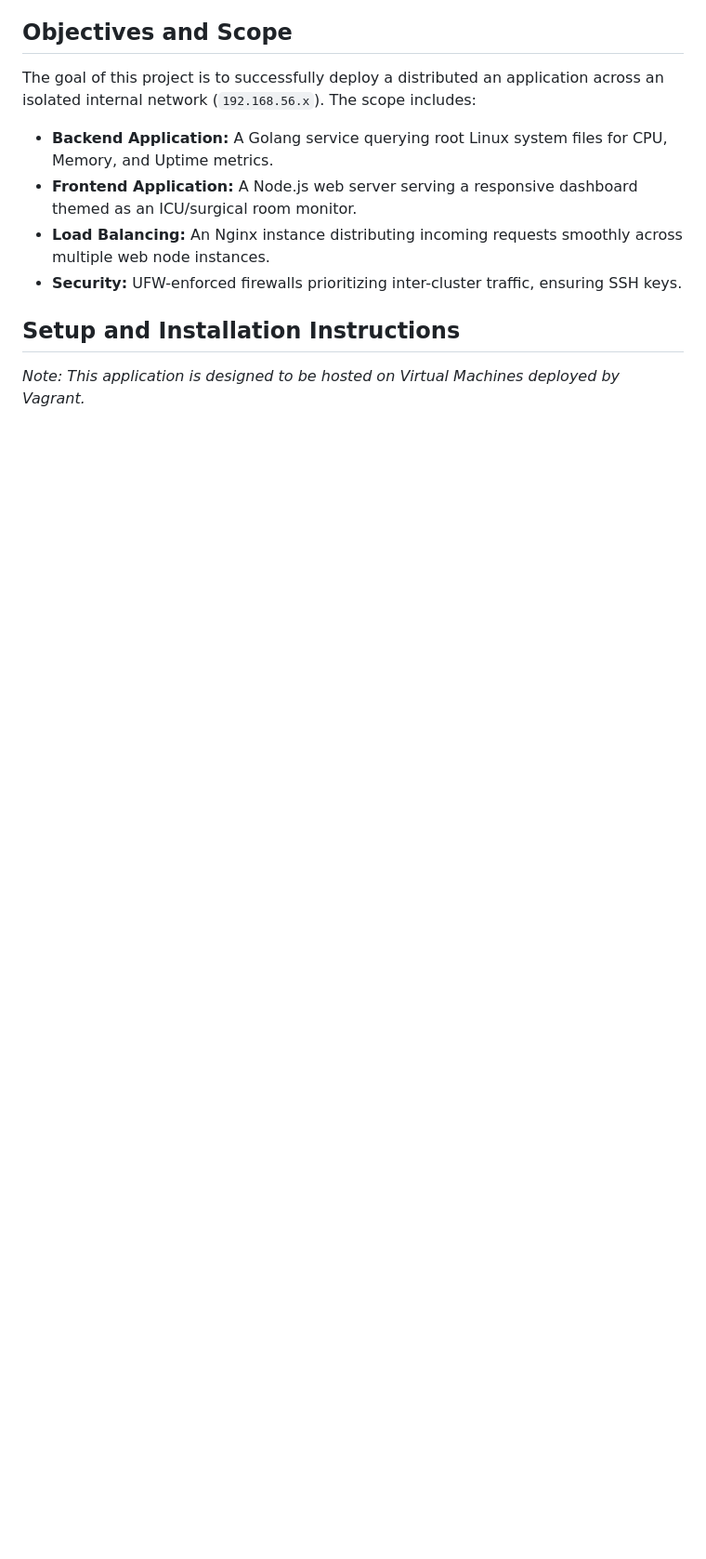
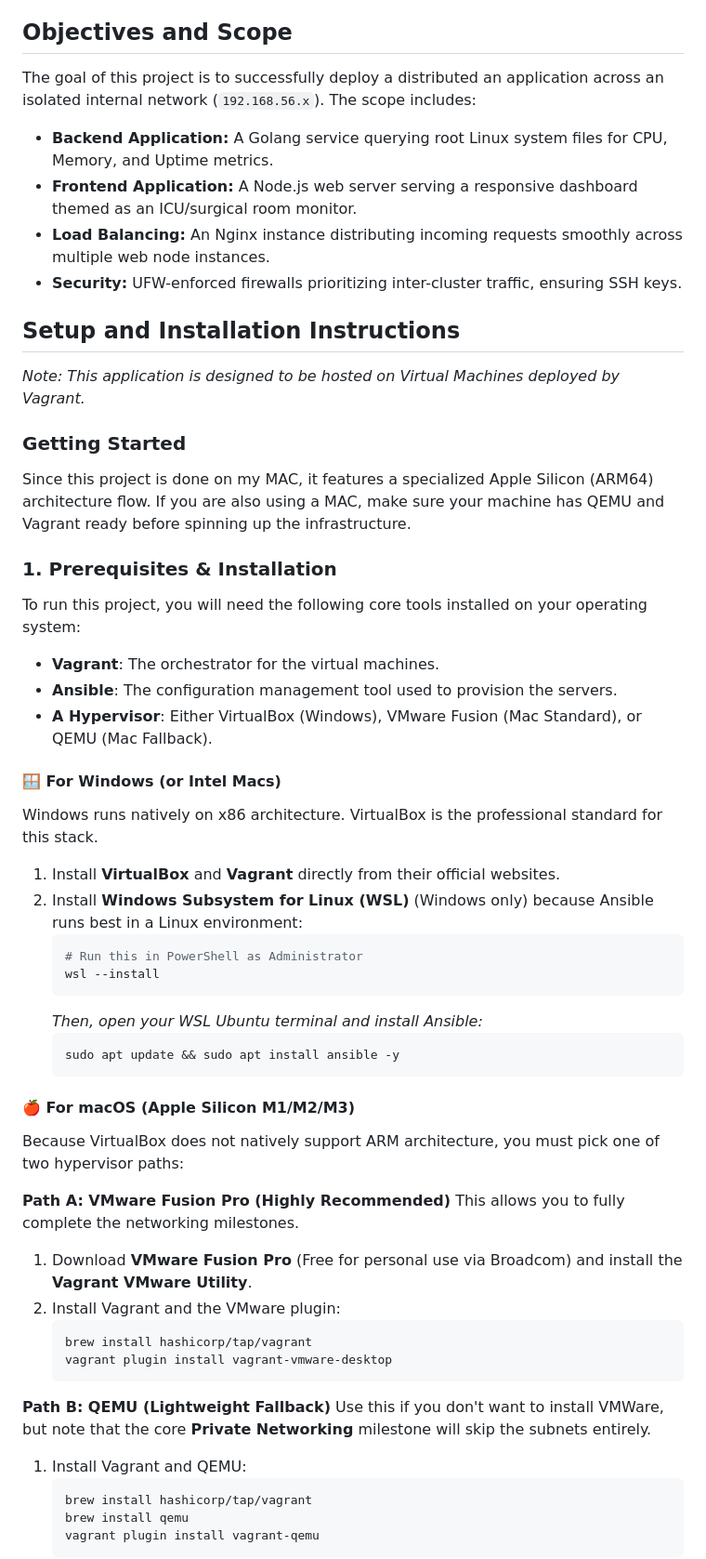
Before and after one commit to emyeugdcd/infrastructure-insight, a Markdown page: README.md, the part around one of its changes. Shown at 93% size. GitHub-like rendering; blank space fills up the shorter version.

Commit message:
added prerequisites & installation needed

````diff
--- a/README.md
+++ b/README.md
@@ -19,3 +19,47 @@ The goal of this project is to successfully deploy a distributed an application
 
 ## Setup and Installation Instructions
 *Note: This application is designed to be hosted on Virtual Machines deployed by Vagrant.*
+### Getting Started
+Since this project is done on my MAC, it features a specialized Apple Silicon (ARM64) architecture flow. If you are also using a MAC, make sure your machine has QEMU and Vagrant ready before spinning up the infrastructure.
+
+### 1. Prerequisites & Installation
+
+To run this project, you will need the following core tools installed on your operating system:
+- **Vagrant**: The orchestrator for the virtual machines.
+- **Ansible**: The configuration management tool used to provision the servers.
+- **A Hypervisor**: Either VirtualBox (Windows), VMware Fusion (Mac Standard), or QEMU (Mac Fallback).
+
+#### 🪟 For Windows (or Intel Macs)
+Windows runs natively on x86 architecture. VirtualBox is the professional standard for this stack.
+1. Install **VirtualBox** and **Vagrant** directly from their official websites.
+2. Install **Windows Subsystem for Linux (WSL)** (Windows only) because Ansible runs best in a Linux environment:
+   ```powershell
+   # Run this in PowerShell as Administrator
+   wsl --install
+   ```
+   *Then, open your WSL Ubuntu terminal and install Ansible:*
+   ```bash
+   sudo apt update && sudo apt install ansible -y
+   ```
+
+#### 🍎 For macOS (Apple Silicon M1/M2/M3)
+Because VirtualBox does not natively support ARM architecture, you must pick one of two hypervisor paths:
+
+**Path A: VMware Fusion Pro (Highly Recommended)**
+This allows you to fully complete the networking milestones.
+1. Download **VMware Fusion Pro** (Free for personal use via Broadcom) and install the **Vagrant VMware Utility**.
+2. Install Vagrant and the VMware plugin:
+   ```bash
+   brew install hashicorp/tap/vagrant
+   vagrant plugin install vagrant-vmware-desktop
+   ```
+
+**Path B: QEMU (Lightweight Fallback)**
+Use this if you don't want to install VMWare, but note that the core **Private Networking** milestone will skip the subnets entirely.
+1. Install Vagrant and QEMU:
+   ```bash
+   brew install hashicorp/tap/vagrant
+   brew install qemu
+   vagrant plugin install vagrant-qemu
+   ```
+
````
Also changed, not shown: other parts of README.md (+16 -0 lines).
